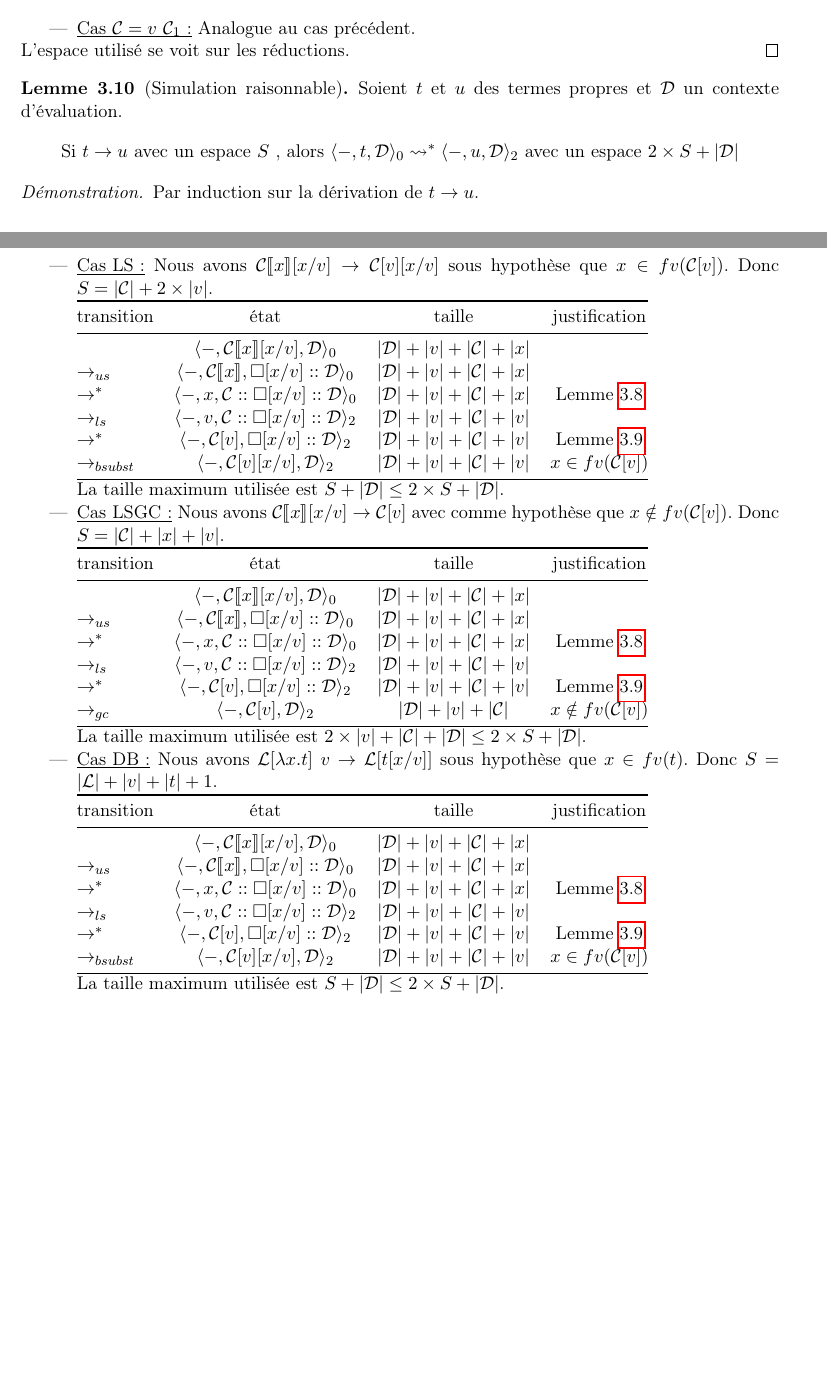
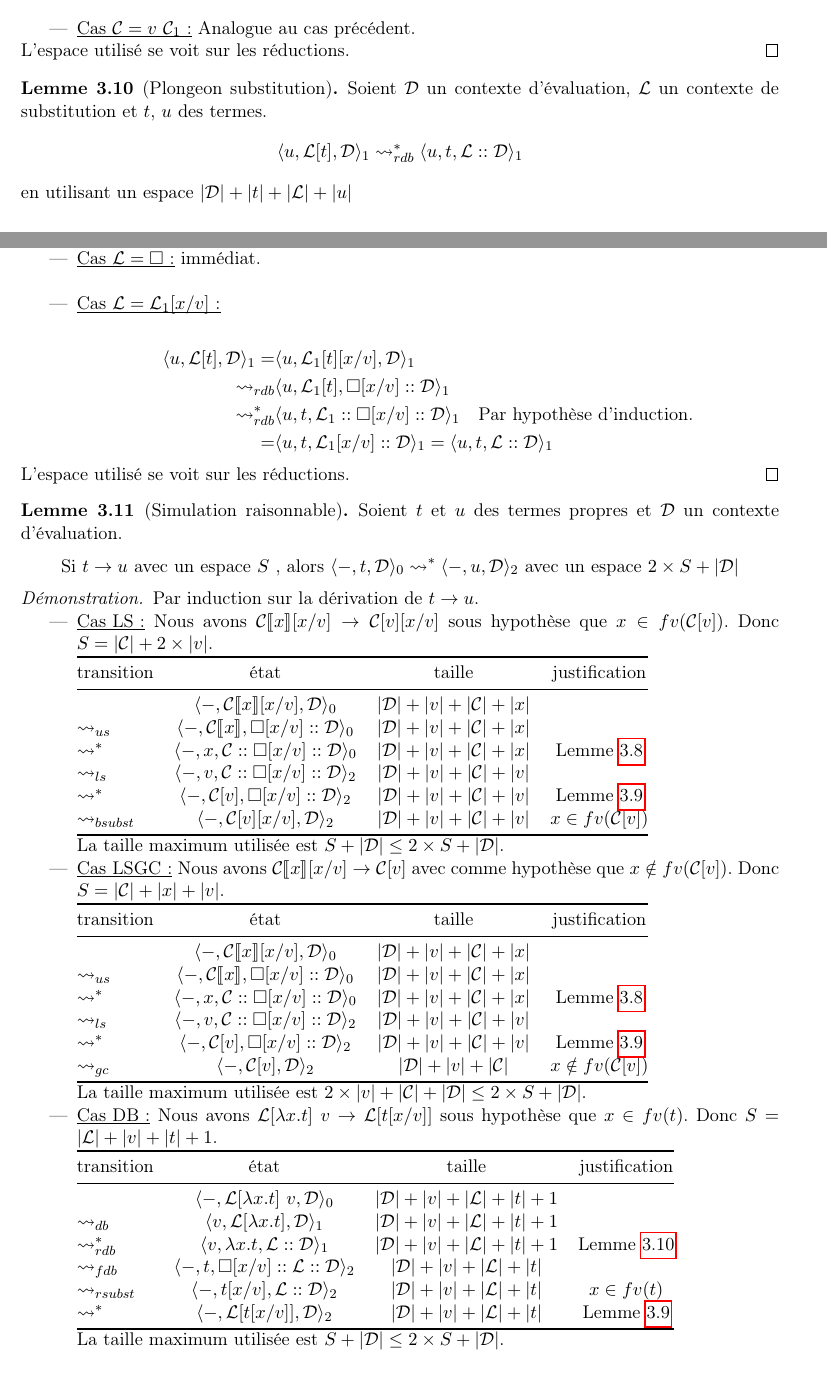
Before and after one commit to ewendufour/rapport_stage_2024_2025, a LaTeX paper (rapport/tech.tex): two parts of pages 6 and 7 of 9, joined at a grey line, cut so that both start at the same text, the shorter picture padded with empty space. Compiled offline with pdfLaTeX.

Commit message:
tech ennoncé faux

```diff
--- a/rapport/tech.tex
+++ b/rapport/tech.tex
@@ -369,6 +369,28 @@ en utilisant un espace $|\mtc|+|t|+|\mtd|$
   L'espace utilisé se voit sur les réductions.
 \end{proof}
 
+
+\begin{lemma}[Plongeon substitution]
+  \label{lemmaplouf2}
+  Soient $\mathcal{D}$ un contexte d'évaluation, $\mtl$ un contexte de substitution et $t$, $u$ des termes.
+  \[ \etatu{u, \mtl[t], \mtd} \rightsquigarrow_{rdb}^* \etatu{u, t, \mtl::\mtd} \]
+en utilisant un espace $|\mtd|+|t|+|\mtl|+|u|$
+\end{lemma}
+\begin{proof}
+  Par induction sur la forme de $\mathcal{L}$.
+  \begin{itemize}
+    \item \underbar{Cas $\mathcal{L} = \square$~:} immédiat.\\
+    \item \underbar{Cas $\mathcal{L} = \mathcal{L}_1[x/v]$~:}\\
+  \begin{align*}
+    \langle u, \mathcal{L}[t], \mathcal{D}\rangle_1 = &\langle u, \mathcal{L}_1[t][x/v], \mathcal{D}\rangle_1 \\
+    \rightsquigarrow_{rdb} &\langle u, \mathcal{L}_1[t], \square[x/v]:: \mathcal{D}\rangle_1 \\
+    \rightsquigarrow^*_{rdb} &\langle u, t, \mathcal{L}_1:: \square[x/v]:: \mathcal{D}\rangle_1 \quad \text{Par hypothèse d'induction.}\\
+ = &\etatu{u, t, \mtl_1[x/v]::\mtd} = \etatu{u, t, \mtl::\mtd}
+  \end{align*}
+  \end{itemize}
+  L'espace utilisé se voit sur les réductions.
+\end{proof}
+
 \begin{lemma}[Simulation raisonnable]
   Soient $t$ et $u$ des termes propres et $\mtd$ un contexte d'évaluation.
   \[
@@ -411,16 +433,16 @@ en utilisant un espace $|\mtc|+|t|+|\mtd|$
         \toprule
         transition & état & taille & justification\\
         \midrule
-                   & $\etatz{-,\mtc\llbracket x\rrbracket[x/v],\mtd}$ & $|\mtd|+|v|+|\mtc|+|x|$\\
-        $\rightarrow_{us}$ & $ \etatz{-, \mtc\llbracket x \rrbracket, \square[x/v]::\mtd}$ & $|\mtd| + |v| + |\mtc|+|x|$\\
-        $\rightarrow^*$ & $ \etatz{-, x ,\mtc:: \square[x/v]::\mtd}$ & $|\mtd| + |v| + |\mtc|+|x|$& Lemme \ref{lemmaplouf}\\
-        $\rightarrow_{ls}$ & $ \etatd{-, v ,\mtc:: \square[x/v]::\mtd}$ & $|\mtd| + |v| + |\mtc|+|v|$\\
-        $\rightarrow^*$ & $ \etatd{-, \mtc[v], \square[x/v]::\mtd}$ & $|\mtd| + |v| + |\mtc|+|v|$ &Lemme \ref{lemmaportugal}\\
-        $\rightarrow_{bsubst}$ & $ \etatd{-, \mtc[v][x/v], \mtd}$ & $|\mtd| + |v| + |\mtc|+|v|$&$x\in fv(\mtc[v])$\\
+                   & $\etatz{-,\mtl[\lambda x.t]~v,\mtd}$ & $|\mtd|+|v|+|\mtl|+|t|+1$\\
+        $\rightsquigarrow_{db}$ & $ \etatu{v, \mtl[ \lambda x.t], \mtd}$ & $|\mtd| + |v| + |\mtl|+|t|+1$\\
+        $\rightsquigarrow^*_{rdb}$ & $ \etatu{v, \lambda x.t ,\mtl::\mtd}$ & $|\mtd| + |v| + |\mtl|+|t|+1$& Lemme \ref{lemmaplouf2}\\
+        $\rightsquigarrow_{fdb}$ & $ \etatd{-, t ,\square[x/v]::\mtl::\mtd}$ & $|\mtd| + |v| + |\mtl|+|t|$\\
+        $\rightsquigarrow_{rsubst}$ & $ \etatd{-, t[x/v] ,\mtl::\mtd}$ & $|\mtd| +|v|+ |\mtl|+|t|$& $x\in fv(t)$\\
+        $\rightsquigarrow^*$ & $ \etatd{-, \mtl[t[x/v]],\mtd}$ & $|\mtd| + |v| + |\mtl|+|t|$ &Lemme \ref{lemmaportugal}\\
         \bottomrule
       \end{tabular}\\
       La taille maximum utilisée est $S +|\mtd| \le 2\times S +|\mtd|$.
-    \item \underbar{Cas LSGC~:} Nous avons $\mtc\llbracket x\rrbracket[x/v]\rightarrow \mtc[v]$ avec comme hypothèse que $x\notin fv(\mtc[v])$. Donc $S = |\mtl|+|t|+|v|$.\\
+    \item \underbar{Cas DBGC~:} Nous avons $\mtl[\lambda x.t]~v \rightarrow \mtl[t]$ sous hypothèse que $x\notin fv(t)$. Donc $S = |\mtl|+|v|+|t|+1$.\\
       \begin{tabular}{@{}l c c c@{}}
         \toprule
         transition & état & taille & justification\\
```
Also changed, not shown: rapport/tech.tex (49 more changed lines).
